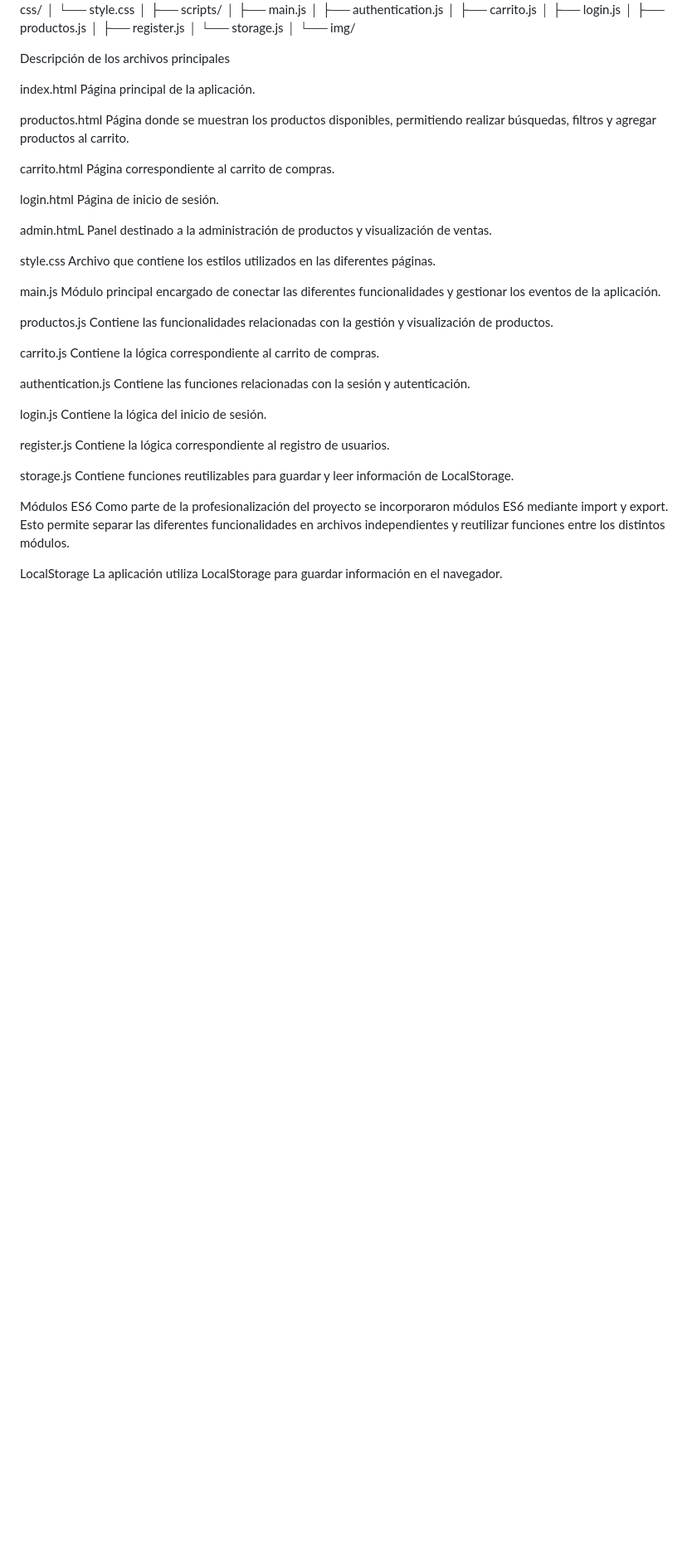
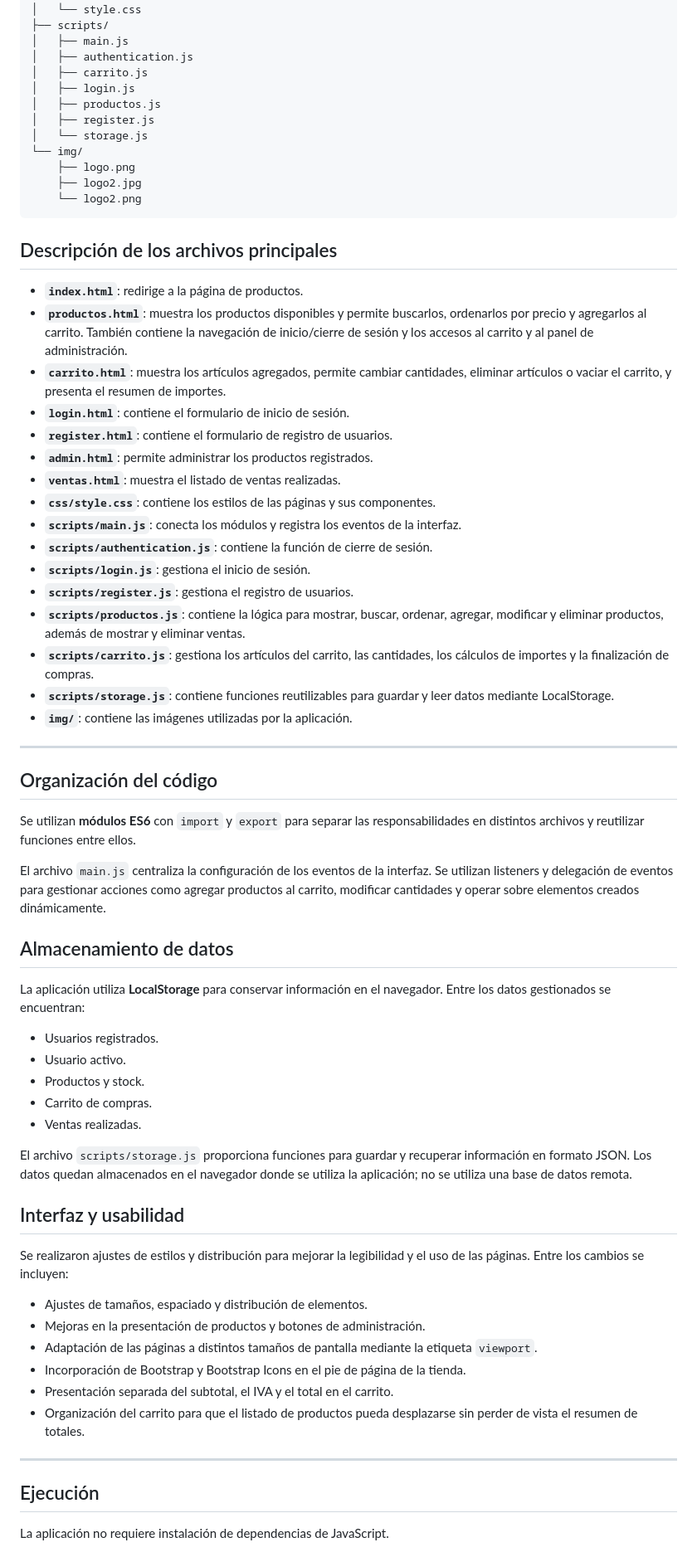
Before and after one commit to emiigonzalezzz/obligatorio-2026, a Markdown page: README.md, the part around one of its changes. Shown at 83% size. GitHub-like rendering; blank space fills up the shorter version.

````diff
--- a/README.md
+++ b/README.md
@@ -73,6 +85,5 @@ obligatorio-2026/
 ├── css/
 │   └── style.css
-│
 ├── scripts/
 │   ├── main.js
 │   ├── authentication.js
@@ -81,54 +92,65 @@ obligatorio-2026/
 │   ├── productos.js
 │   ├── register.js
 │   └── storage.js
-│
 └── img/
+    ├── logo.png
+    ├── logo2.jpg
+    └── logo2.png
+```
 
-Descripción de los archivos principales
+## Descripción de los archivos principales
 
-index.html
-Página principal de la aplicación.
+- **`index.html`**: redirige a la página de productos.
+- **`productos.html`**: muestra los productos disponibles y permite buscarlos, ordenarlos por precio y agregarlos al carrito. También contiene la navegación de inicio/cierre de sesión y los accesos al carrito y al panel de administración.
+- **`carrito.html`**: muestra los artículos agregados, permite cambiar cantidades, eliminar artículos o vaciar el carrito, y presenta el resumen de importes.
+- **`login.html`**: contiene el formulario de inicio de sesión.
+- **`register.html`**: contiene el formulario de registro de usuarios.
+- **`admin.html`**: permite administrar los productos registrados.
+- **`ventas.html`**: muestra el listado de ventas realizadas.
+- **`css/style.css`**: contiene los estilos de las páginas y sus componentes.
+- **`scripts/main.js`**: conecta los módulos y registra los eventos de la interfaz.
+- **`scripts/authentication.js`**: contiene la función de cierre de sesión.
+- **`scripts/login.js`**: gestiona el inicio de sesión.
+- **`scripts/register.js`**: gestiona el registro de usuarios.
+- **`scripts/productos.js`**: contiene la lógica para mostrar, buscar, ordenar, agregar, modificar y eliminar productos, además de mostrar y eliminar ventas.
+- **`scripts/carrito.js`**: gestiona los artículos del carrito, las cantidades, los cálculos de importes y la finalización de compras.
+- **`scripts/storage.js`**: contiene funciones reutilizables para guardar y leer datos mediante LocalStorage.
+- **`img/`**: contiene las imágenes utilizadas por la aplicación.
 
-productos.html
-Página donde se muestran los productos disponibles, permitiendo realizar búsquedas, filtros y agregar productos al carrito.
+---
 
-carrito.html
-Página correspondiente al carrito de compras.
+## Organización del código
 
-login.html
-Página de inicio de sesión.
+Se utilizan **módulos ES6** con `import` y `export` para separar las responsabilidades en distintos archivos y reutilizar funciones entre ellos.
 
-admin.htmL
-Panel destinado a la administración de productos y visualización de ventas.
+El archivo `main.js` centraliza la configuración de los eventos de la interfaz. Se utilizan listeners y delegación de eventos para gestionar acciones como agregar productos al carrito, modificar cantidades y operar sobre elementos creados dinámicamente.
 
-style.css
-Archivo que contiene los estilos utilizados en las diferentes páginas.
+## Almacenamiento de datos
 
-main.js
-Módulo principal encargado de conectar las diferentes funcionalidades y gestionar los eventos de la aplicación.
+La aplicación utiliza **LocalStorage** para conservar información en el navegador. Entre los datos gestionados se encuentran:
 
-productos.js
-Contiene las funcionalidades relacionadas con la gestión y visualización de productos.
+- Usuarios registrados.
+- Usuario activo.
+- Productos y stock.
+- Carrito de compras.
+- Ventas realizadas.
 
-carrito.js
-Contiene la lógica correspondiente al carrito de compras.
+El archivo `scripts/storage.js` proporciona funciones para guardar y recuperar información en formato JSON. Los datos quedan almacenados en el navegador donde se utiliza la aplicación; no se utiliza una base de datos remota.
 
-authentication.js
-Contiene las funciones relacionadas con la sesión y autenticación.
+## Interfaz y usabilidad
 
-login.js
-Contiene la lógica del inicio de sesión.
+Se realizaron ajustes de estilos y distribución para mejorar la legibilidad y el uso de las páginas. Entre los cambios se incluyen:
 
-register.js
-Contiene la lógica correspondiente al registro de usuarios.
+- Ajustes de tamaños, espaciado y distribución de elementos.
+- Mejoras en la presentación de productos y botones de administración.
+- Adaptación de las páginas a distintos tamaños de pantalla mediante la etiqueta `viewport`.
+- Incorporación de Bootstrap y Bootstrap Icons en el pie de página de la tienda.
+- Presentación separada del subtotal, el IVA y el total en el carrito.
+- Organización del carrito para que el listado de productos pueda desplazarse sin perder de vista el resumen de totales.
 
-storage.js
-Contiene funciones reutilizables para guardar y leer información de LocalStorage.
+---
 
-Módulos ES6
-Como parte de la profesionalización del proyecto se incorporaron módulos ES6 mediante import y export.
-Esto permite separar las diferentes funcionalidades en archivos independientes y reutilizar funciones entre los distintos módulos.
+## Ejecución
 
-LocalStorage
-La aplicación utiliza LocalStorage para guardar información en el navegador.
+La aplicación no requiere instalación de dependencias de JavaScript.
 
````
Also changed, not shown: other parts of README.md (+63 -105 lines).
